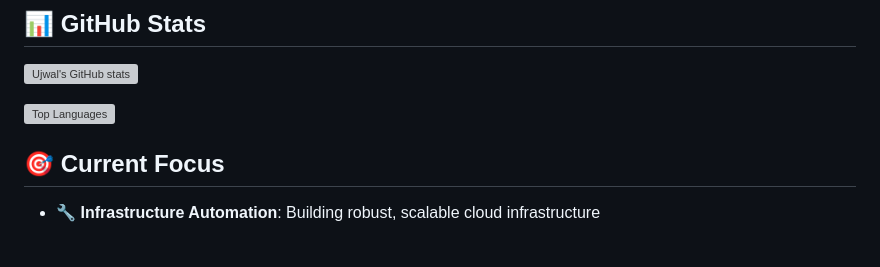
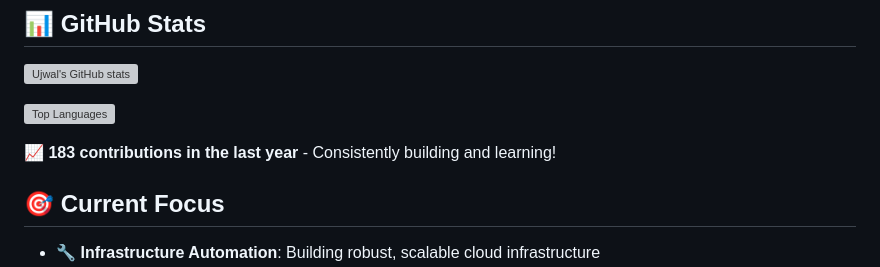
Before and after one commit to UjwalNagrikar/My_Resume, a Markdown page: README.md, the part around the change. Drawn GitHub-style; blank space fills up the shorter version; grey boxes are pictures that could not be loaded.

```diff
--- a/README.md
+++ b/README.md
@@ -75,6 +75,8 @@ Welcome to my GitHub profile! I'm a passionate DevOps engineer focused on buildi
 
 ![Top Languages](https://github-readme-stats.vercel.app/api/top-langs/?username=UjwalNagrikar&layout=compact&theme=radical)
 
+**📈 183 contributions in the last year** - Consistently building and learning!
+
 ## 🎯 Current Focus
 
 - 🔧 **Infrastructure Automation**: Building robust, scalable cloud infrastructure
```
